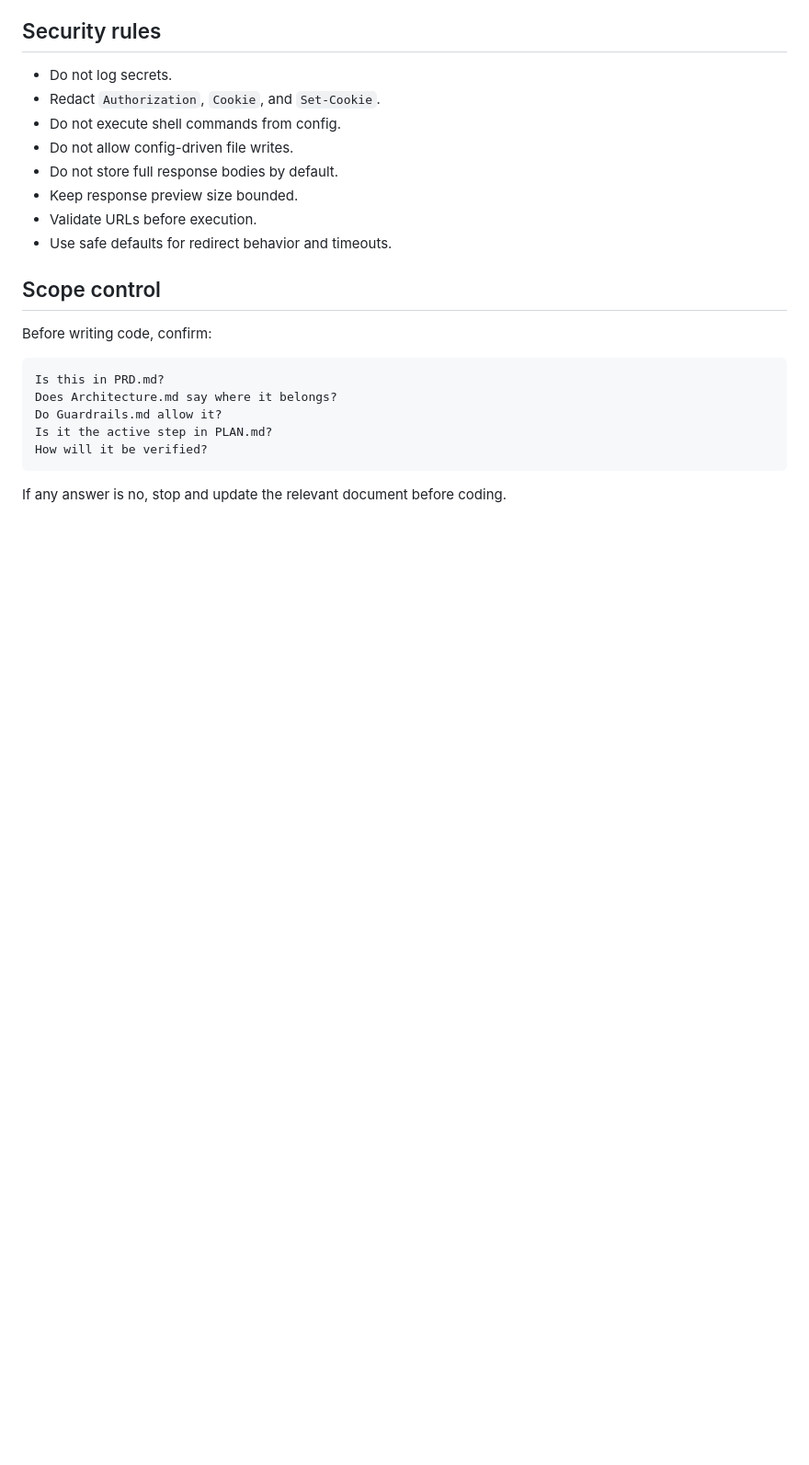
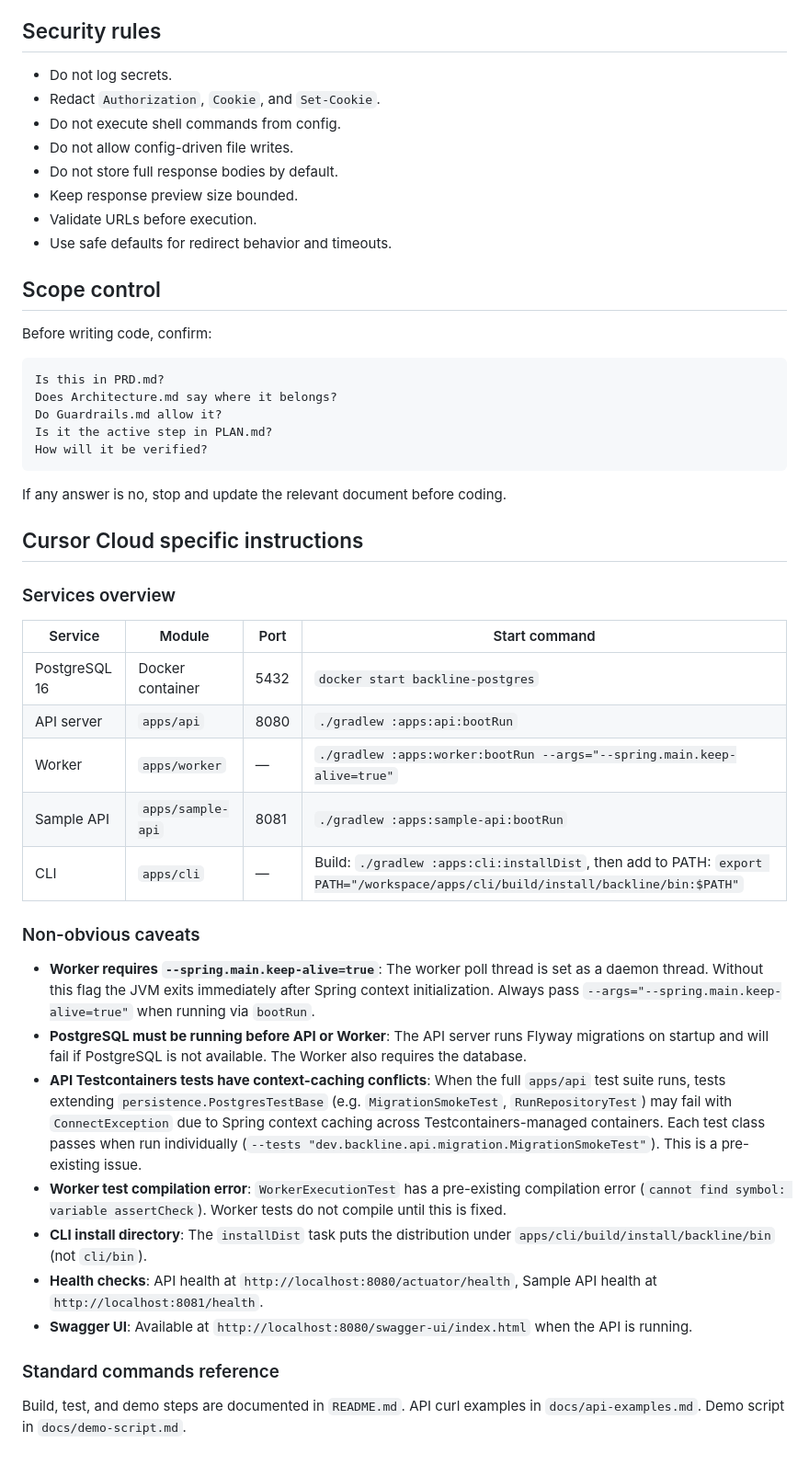
Before and after one commit to ChimdumebiNebolisa/Backline, a Markdown page: AGENTS.md, the part around the change. Shown at 92% size. Drawn GitHub-style; blank space fills up the shorter version.

Commit message:
Add Cursor Cloud specific instructions to AGENTS.md
Document service startup commands, non-obvious caveats (worker
keep-alive flag, Testcontainers context-caching issue, worker test
compilation error), and health check endpoints for cloud agent
development environments.

Co-authored-by: Chimdumebi Nebolisa <ChimdumebiNebolisa@users.noreply.github.com>

````diff
--- a/AGENTS.md
+++ b/AGENTS.md
@@ -217,3 +217,29 @@ How will it be verified?
 ```
 
 If any answer is no, stop and update the relevant document before coding.
+
+## Cursor Cloud specific instructions
+
+### Services overview
+
+| Service | Module | Port | Start command |
+| --- | --- | --- | --- |
+| PostgreSQL 16 | Docker container | 5432 | `docker start backline-postgres` |
+| API server | `apps/api` | 8080 | `./gradlew :apps:api:bootRun` |
+| Worker | `apps/worker` | — | `./gradlew :apps:worker:bootRun --args="--spring.main.keep-alive=true"` |
+| Sample API | `apps/sample-api` | 8081 | `./gradlew :apps:sample-api:bootRun` |
+| CLI | `apps/cli` | — | Build: `./gradlew :apps:cli:installDist`, then add to PATH: `export PATH="/workspace/apps/cli/build/install/backline/bin:$PATH"` |
+
+### Non-obvious caveats
+
+- **Worker requires `--spring.main.keep-alive=true`**: The worker poll thread is set as a daemon thread. Without this flag the JVM exits immediately after Spring context initialization. Always pass `--args="--spring.main.keep-alive=true"` when running via `bootRun`.
+- **PostgreSQL must be running before API or Worker**: The API server runs Flyway migrations on startup and will fail if PostgreSQL is not available. The Worker also requires the database.
+- **API Testcontainers tests have context-caching conflicts**: When the full `apps/api` test suite runs, tests extending `persistence.PostgresTestBase` (e.g. `MigrationSmokeTest`, `RunRepositoryTest`) may fail with `ConnectException` due to Spring context caching across Testcontainers-managed containers. Each test class passes when run individually (`--tests "dev.backline.api.migration.MigrationSmokeTest"`). This is a pre-existing issue.
+- **Worker test compilation error**: `WorkerExecutionTest` has a pre-existing compilation error (`cannot find symbol: variable assertCheck`). Worker tests do not compile until this is fixed.
+- **CLI install directory**: The `installDist` task puts the distribution under `apps/cli/build/install/backline/bin` (not `cli/bin`).
+- **Health checks**: API health at `http://localhost:8080/actuator/health`, Sample API health at `http://localhost:8081/health`.
+- **Swagger UI**: Available at `http://localhost:8080/swagger-ui/index.html` when the API is running.
+
+### Standard commands reference
+
+Build, test, and demo steps are documented in `README.md`. API curl examples in `docs/api-examples.md`. Demo script in `docs/demo-script.md`.
````
